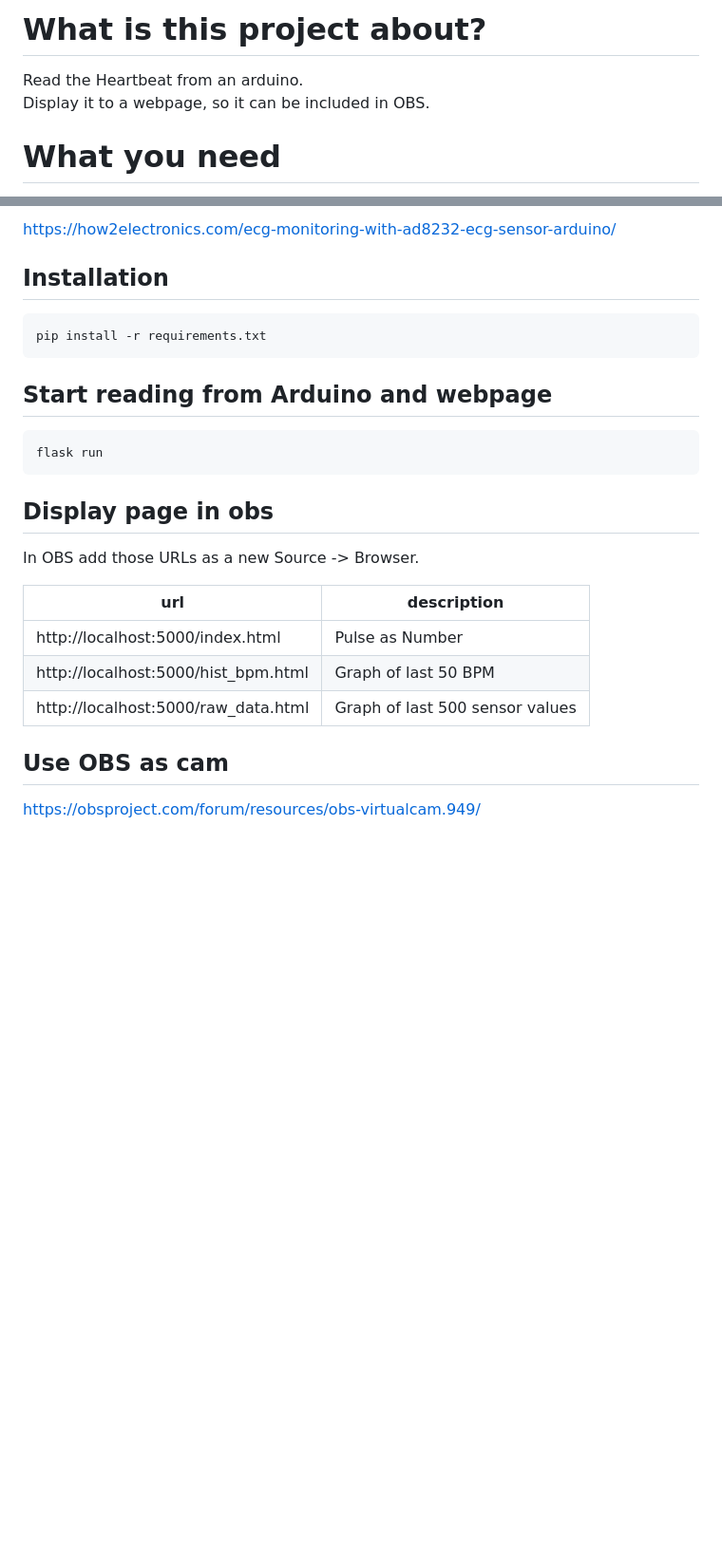
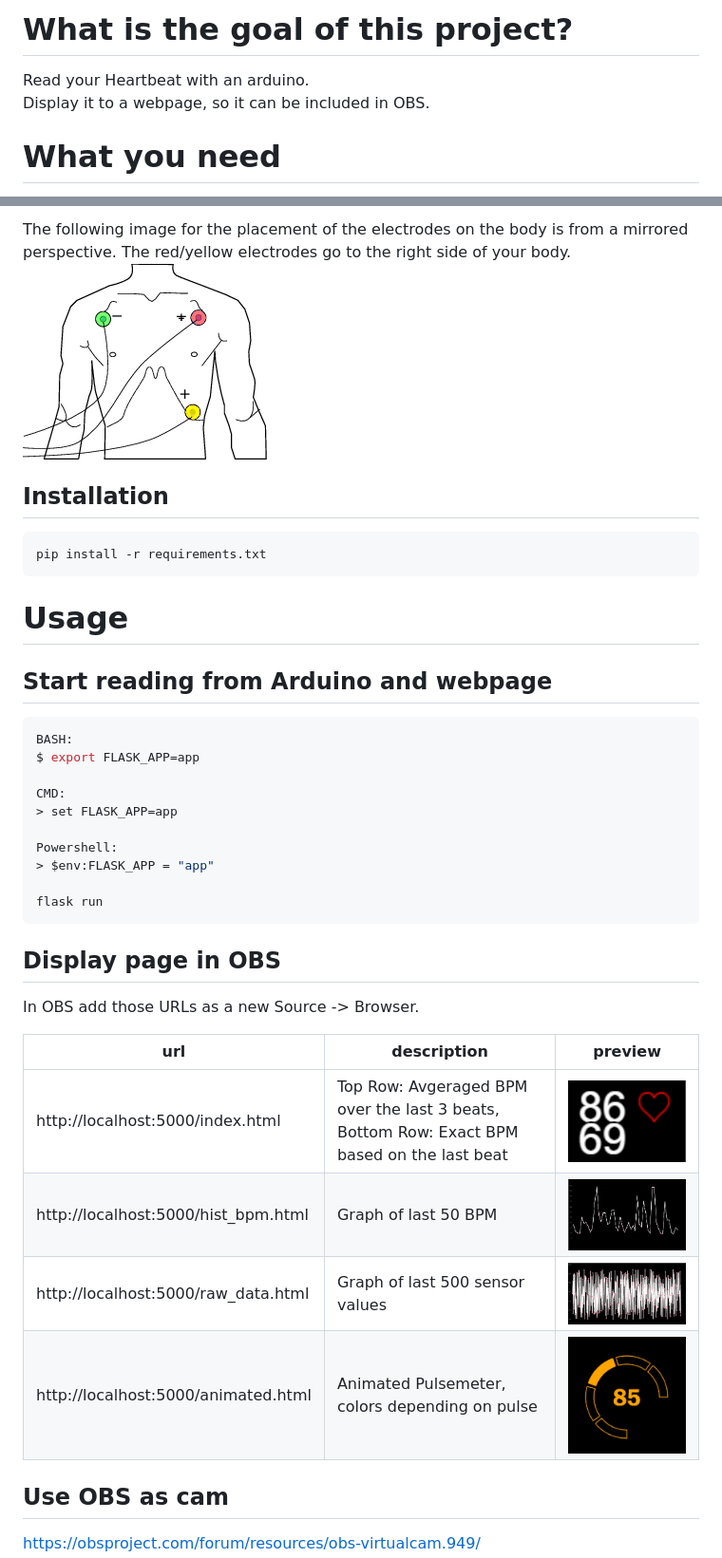
Before and after one commit to forsterseb/HeartPage, a Markdown page: readme.md, 2 parts joined by grey strips. Shown at 95% size. GitHub-like rendering; pictures changed too: docs/Placement-of-the-electrodes.png (added), docs/preview_anim.png (added), docs/preview_hist_bpm.png (added); blank space fills up the shorter version.

````diff
--- a/readme.md
+++ b/readme.md
@@ -1,5 +1,5 @@
-# What is this project about?
-Read the Heartbeat from an arduino.
+# What is the goal of this project?
+Read your Heartbeat with an arduino.
 Display it to a webpage, so it can be included in OBS.
 
 # What you need
@@ -19,23 +19,34 @@ For the Hardware part follow this guide.
 
-https://how2electronics.com/ecg-monitoring-with-ad8232-ecg-sensor-arduino/
+The following image for the placement of the electrodes on the body is from a mirrored perspective. The red/yellow electrodes go to the right side of your body.
+![Placement of the electordes on body](/docs/Placement-of-the-electrodes.png)
 
 ## Installation
 ```bash
 pip install -r requirements.txt
 ```
+# Usage
+## Start reading from Arduino and webpage
+```console
+BASH:
+$ export FLASK_APP=app
 
-## Start reading from Arduino and webpage
-```bash
+CMD:
+> set FLASK_APP=app
+
+Powershell:
+> $env:FLASK_APP = "app"
+
 flask run
 ```
-## Display page in obs
+## Display page in OBS
 In OBS add those URLs as a new Source -> Browser.
 
-|url|description|
-|---|---|
-http://localhost:5000/index.html | Pulse as Number
-http://localhost:5000/hist_bpm.html | Graph of last 50 BPM
-http://localhost:5000/raw_data.html | Graph of last 500 sensor values
+|url|description|preview|
+|---|---|---|
+http://localhost:5000/index.html | Top Row: Avgeraged BPM over the last 3 beats, Bottom Row: Exact BPM based on the last beat | <img src="./docs/preview_index.png" alt="Preview for the index page" width="100%"/>
+http://localhost:5000/hist_bpm.html | Graph of last 50 BPM | <img src="./docs/preview_hist_bpm.png" alt="Preview for the hist_pbm page" width="100%"/>
+http://localhost:5000/raw_data.html | Graph of last 500 sensor values | <img src="./docs/preview_raw_data.png" alt="Preview for the raw_data page" width="100%"/>
+http://localhost:5000/animated.html | Animated Pulsemeter, colors depending on pulse | <img src="./docs/preview_anim.png" alt="Orange Pulse at 85 BPM" width="100%"/>
 
 ## Use OBS as cam
 https://obsproject.com/forum/resources/obs-virtualcam.949/
````
Also changed, not shown: other parts of readme.md (+1 -1 lines).
